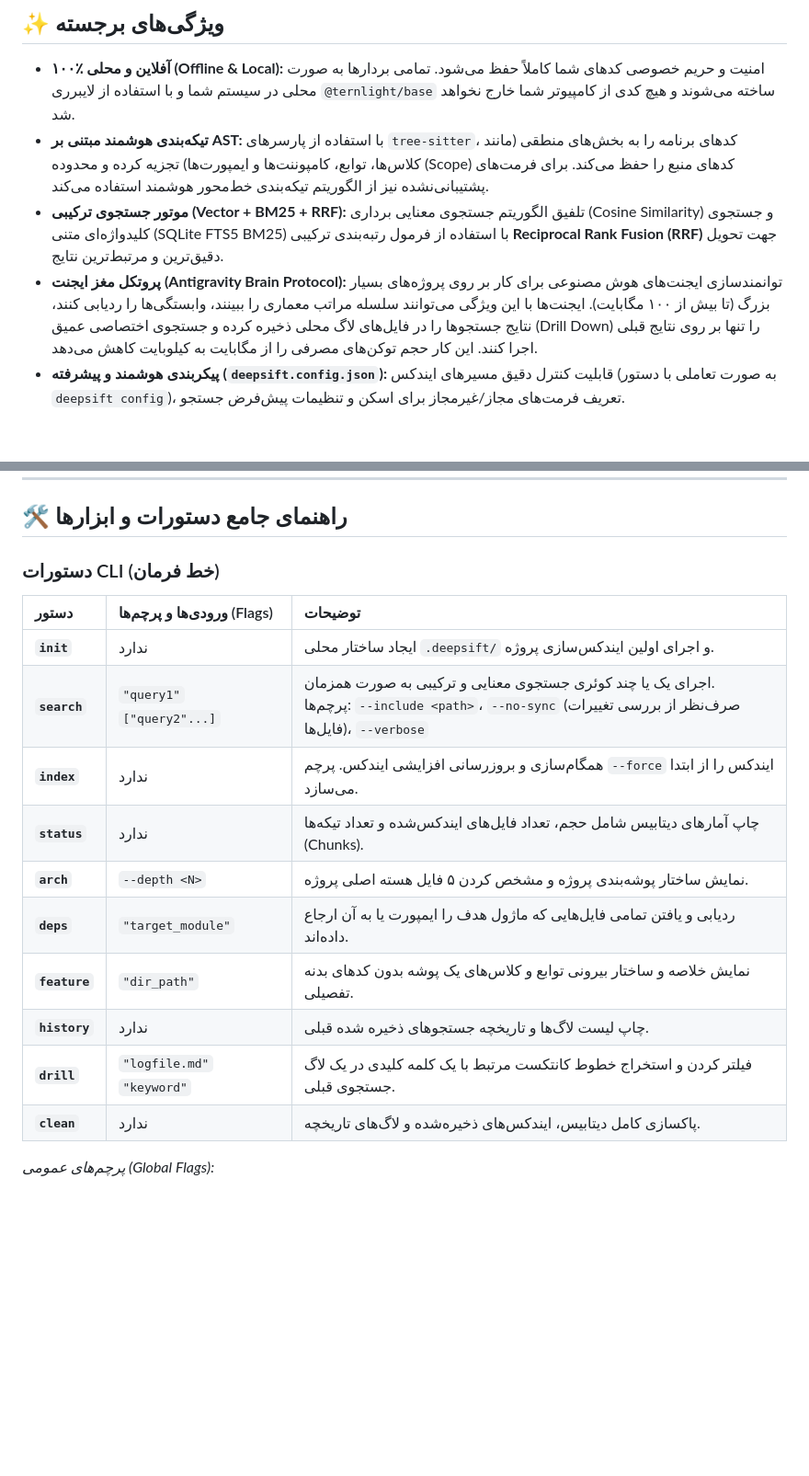
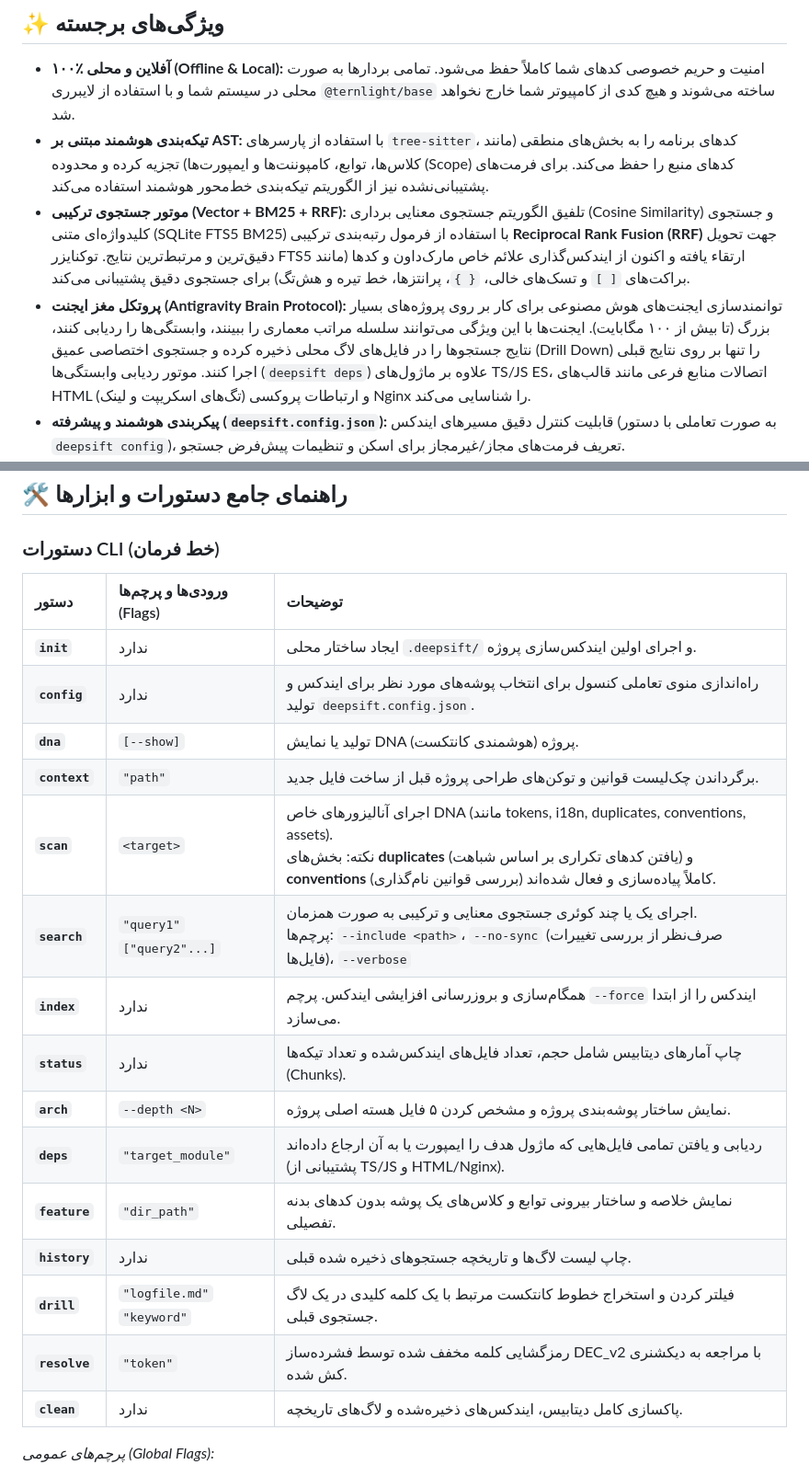
Before and after one commit to IrMaho/DeepSift, a Markdown page: README_FA.md, 2 parts joined by grey strips. Shown at 92% size. Rendered like a GitHub page; blank space fills up the shorter version.

Commit message:
docs: update documentation for improved FTS5 tokenization, dependency tracking, and scanning capabilities

```diff
--- a/README_FA.md
+++ b/README_FA.md
@@ -55,8 +55,8 @@
 
 *   **۱۰۰٪ آفلاین و محلی (Offline & Local):** امنیت و حریم خصوصی کدهای شما کاملاً حفظ می‌شود. تمامی بردارها به صورت محلی در سیستم شما و با استفاده از لایبرری `@ternlight/base` ساخته می‌شوند و هیچ کدی از کامپیوتر شما خارج نخواهد شد.
 *   **تیکه‌بندی هوشمند مبتنی بر AST:** با استفاده از پارسرهای `tree-sitter`، کدهای برنامه را به بخش‌های منطقی (مانند کلاس‌ها، توابع، کامپوننت‌ها و ایمپورت‌ها) تجزیه کرده و محدوده (Scope) کدهای منبع را حفظ می‌کند. برای فرمت‌های پشتیبانی‌نشده نیز از الگوریتم تیکه‌بندی خط‌محور هوشمند استفاده می‌کند.
-*   **موتور جستجوی ترکیبی (Vector + BM25 + RRF):** تلفیق الگوریتم جستجوی معنایی برداری (Cosine Similarity) و جستجوی کلیدواژه‌ای متنی (SQLite FTS5 BM25) با استفاده از فرمول رتبه‌بندی ترکیبی **Reciprocal Rank Fusion (RRF)** جهت تحویل دقیق‌ترین و مرتبط‌ترین نتایج.
-*   **پروتکل مغز ایجنت (Antigravity Brain Protocol):** توانمندسازی ایجنت‌های هوش مصنوعی برای کار بر روی پروژه‌های بسیار بزرگ (تا بیش از ۱۰۰ مگابایت). ایجنت‌ها با این ویژگی می‌توانند سلسله مراتب معماری را ببینند، وابستگی‌ها را ردیابی کنند، نتایج جستجوها را در فایل‌های لاگ محلی ذخیره کرده و جستجوی اختصاصی عمیق (Drill Down) را تنها بر روی نتایج قبلی اجرا کنند. این کار حجم توکن‌های مصرفی را از مگابایت به کیلوبایت کاهش می‌دهد.
+*   **موتور جستجوی ترکیبی (Vector + BM25 + RRF):** تلفیق الگوریتم جستجوی معنایی برداری (Cosine Similarity) و جستجوی کلیدواژه‌ای متنی (SQLite FTS5 BM25) با استفاده از فرمول رتبه‌بندی ترکیبی **Reciprocal Rank Fusion (RRF)** جهت تحویل دقیق‌ترین و مرتبط‌ترین نتایج. توکنایزر FTS5 ارتقاء یافته و اکنون از ایندکس‌گذاری علائم خاص مارک‌داون و کدها (مانند براکت‌های `[ ]` و تسک‌های خالی، `{ }`، پرانتزها، خط تیره و هش‌تگ) برای جستجوی دقیق پشتیبانی می‌کند.
+*   **پروتکل مغز ایجنت (Antigravity Brain Protocol):** توانمندسازی ایجنت‌های هوش مصنوعی برای کار بر روی پروژه‌های بسیار بزرگ (تا بیش از ۱۰۰ مگابایت). ایجنت‌ها با این ویژگی می‌توانند سلسله مراتب معماری را ببینند، وابستگی‌ها را ردیابی کنند، نتایج جستجوها را در فایل‌های لاگ محلی ذخیره کرده و جستجوی اختصاصی عمیق (Drill Down) را تنها بر روی نتایج قبلی اجرا کنند. موتور ردیابی وابستگی‌ها (`deepsift deps`) علاوه بر ماژول‌های TS/JS ES، اتصالات منابع فرعی مانند قالب‌های HTML (تگ‌های اسکریپت و لینک) و ارتباطات پروکسی Nginx را شناسایی می‌کند.
 *   **پیکربندی هوشمند و پیشرفته (`deepsift.config.json`):** قابلیت کنترل دقیق مسیرهای ایندکس (به صورت تعاملی با دستور `deepsift config`)، تعریف فرمت‌های مجاز/غیرمجاز برای اسکن و تنظیمات پیش‌فرض جستجو.
 *   **ایندکس‌سازی افزایشی (Incremental Indexing):** با ذخیره‌سازی هش فایل‌ها در دیتابیس SQLite، در هر بار اجرا تنها فایل‌های جدید یا تغییریافته ایندکس می‌شوند؛ به این ترتیب همگام‌سازی‌های بعدی در چند میلی‌ثانیه به پایان می‌رسند.
 *   **فشرده‌سازی هوشمند متن (DEC_v2):** دارای سیستم بهینه‌ساز n-gram داخلی جهت فشرده‌سازی متن خروجی کدهای استخراج‌شده برای استفاده حداقلی از فضای کانتکست. برای جلوگیری از توهم (Hallucination) مدل‌های زبانی، اطلاعات ساختاری حیاتی مانند مسیر فایل‌ها، ارجاع خطوط کد، مرز بلوک‌های کد و امتیازهای تطابق هرگز فشرده‌سازی نمی‌شوند و عینا خروجی داده خواهند شد.
@@ -152,14 +152,19 @@ npm run build
 | دستور | ورودی‌ها و پرچم‌ها (Flags) | توضیحات |
 | :--- | :--- | :--- |
 | **`init`** | ندارد | ایجاد ساختار محلی `.deepsift/` و اجرای اولین ایندکس‌سازی پروژه. |
+| **`config`** | ندارد | راه‌اندازی منوی تعاملی کنسول برای انتخاب پوشه‌های مورد نظر برای ایندکس و تولید `deepsift.config.json`. |
+| **`dna`** | `[--show]` | تولید یا نمایش DNA پروژه (هوشمندی کانتکست). |
+| **`context`** | `"path"` | برگرداندن چک‌لیست قوانین و توکن‌های طراحی پروژه قبل از ساخت فایل جدید. |
+| **`scan`** | `<target>` | اجرای آنالیزورهای خاص DNA (مانند tokens, i18n, duplicates, conventions, assets). <br>نکته: بخش‌های **duplicates** (یافتن کدهای تکراری بر اساس شباهت) و **conventions** (بررسی قوانین نام‌گذاری) کاملاً پیاده‌سازی و فعال شده‌اند. |
 | **`search`** | `"query1"` `["query2"...]` | اجرای یک یا چند کوئری جستجوی معنایی و ترکیبی به صورت همزمان. <br>پرچم‌ها: `--include <path>`، `--no-sync` (صرف‌نظر از بررسی تغییرات فایل‌ها)، `--verbose` |
 | **`index`** | ندارد | همگام‌سازی و بروزرسانی افزایشی ایندکس. پرچم `--force` ایندکس را از ابتدا می‌سازد. |
 | **`status`** | ندارد | چاپ آمارهای دیتابیس شامل حجم، تعداد فایل‌های ایندکس‌شده و تعداد تیکه‌ها (Chunks). |
 | **`arch`** | `--depth <N>` | نمایش ساختار پوشه‌بندی پروژه و مشخص کردن ۵ فایل هسته اصلی پروژه. |
-| **`deps`** | `"target_module"` | ردیابی و یافتن تمامی فایل‌هایی که ماژول هدف را ایمپورت یا به آن ارجاع داده‌اند. |
+| **`deps`** | `"target_module"` | ردیابی و یافتن تمامی فایل‌هایی که ماژول هدف را ایمپورت یا به آن ارجاع داده‌اند (پشتیبانی از TS/JS و HTML/Nginx). |
 | **`feature`**| `"dir_path"` | نمایش خلاصه و ساختار بیرونی توابع و کلاس‌های یک پوشه بدون کدهای بدنه تفصیلی. |
 | **`history`**| ندارد | چاپ لیست لاگ‌ها و تاریخچه جستجوهای ذخیره شده قبلی. |
 | **`drill`** | `"logfile.md"` `"keyword"` | فیلتر کردن و استخراج خطوط کانتکست مرتبط با یک کلمه کلیدی در یک لاگ جستجوی قبلی. |
+| **`resolve`**| `"token"` | رمزگشایی کلمه مخفف شده توسط فشرده‌ساز DEC_v2 با مراجعه به دیکشنری کش شده. |
 | **`clean`** | ندارد | پاکسازی کامل دیتابیس، ایندکس‌های ذخیره‌شده و لاگ‌های تاریخچه. |
 
 *پرچم‌های عمومی (Global Flags):*
```
Also changed, not shown: README.md (+3 -3 lines).
